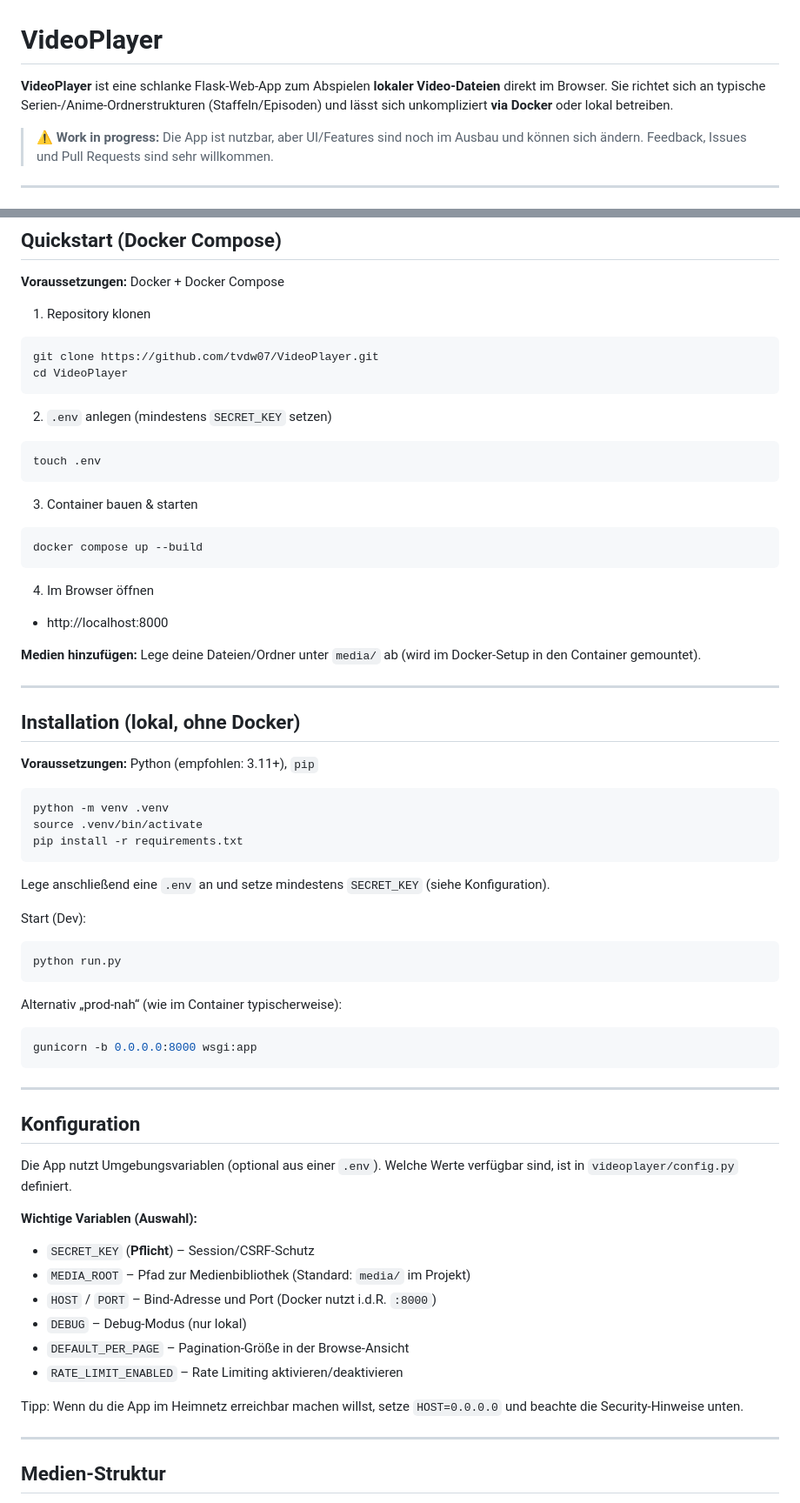
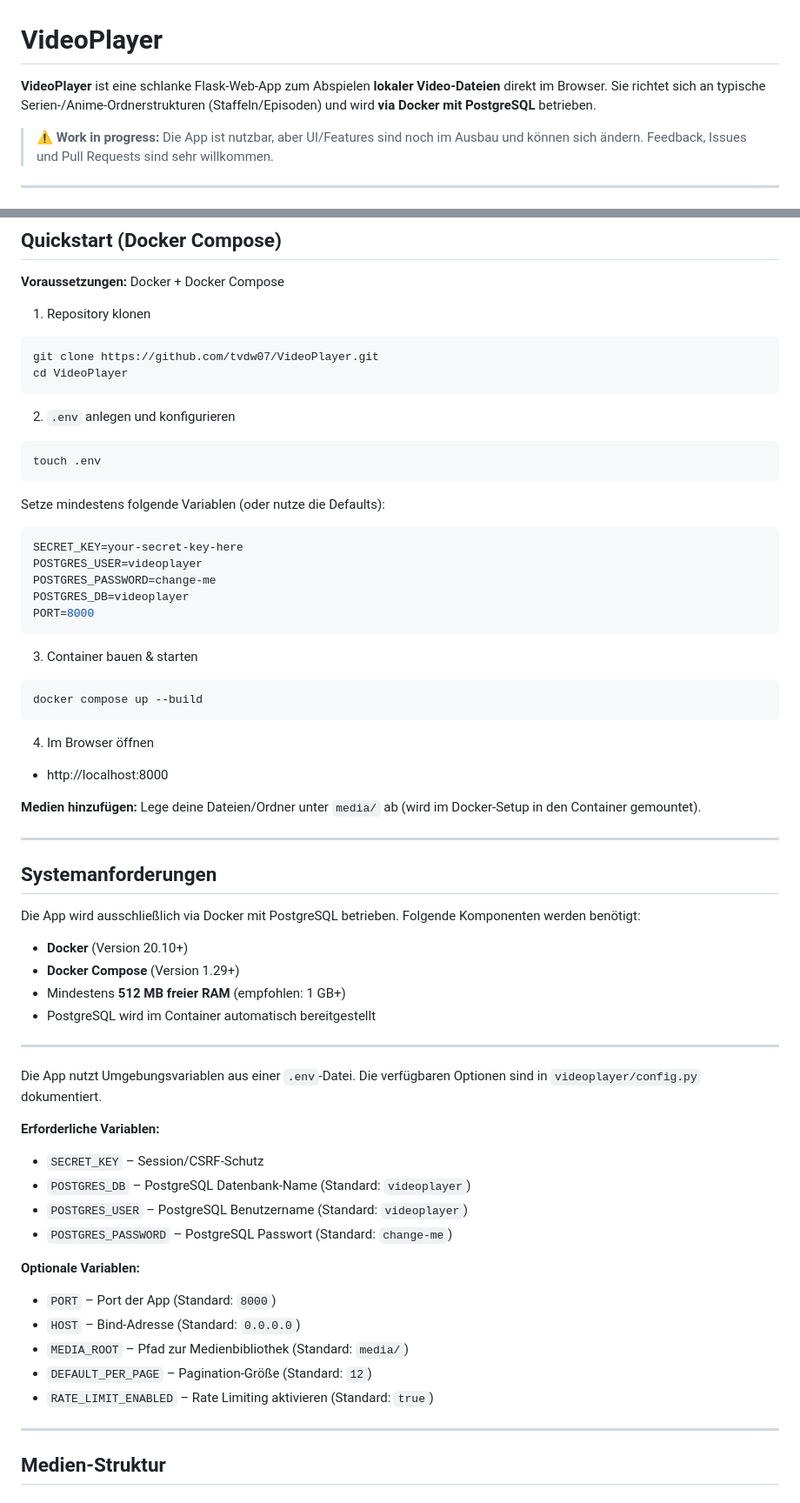
Before and after one commit to tvdw07/VideoPlayer, a Markdown page: README.md, 2 parts joined by grey strips. Shown at 87% size. GitHub-like rendering.

Commit message:
Update README to reflect Docker and PostgreSQL integration

````diff
--- a/README.md
+++ b/README.md
@@ -1,6 +1,6 @@
 # VideoPlayer
 
-**VideoPlayer** ist eine schlanke Flask-Web-App zum Abspielen **lokaler Video-Dateien** direkt im Browser. Sie richtet sich an typische Serien-/Anime-Ordnerstrukturen (Staffeln/Episoden) und lässt sich unkompliziert **via Docker** oder lokal betreiben.
+**VideoPlayer** ist eine schlanke Flask-Web-App zum Abspielen **lokaler Video-Dateien** direkt im Browser. Sie richtet sich an typische Serien-/Anime-Ordnerstrukturen (Staffeln/Episoden) und wird **via Docker mit PostgreSQL** betrieben.
 
 > ⚠️ **Work in progress:** Die App ist nutzbar, aber UI/Features sind noch im Ausbau und können sich ändern.
 > Feedback, Issues und Pull Requests sind sehr willkommen.
@@ -32,10 +32,20 @@ git clone https://github.com/tvdw07/VideoPlayer.git
 cd VideoPlayer
 ```
 
-2. `.env` anlegen (mindestens `SECRET_KEY` setzen)
+2. `.env` anlegen und konfigurieren
 
 ```bash
 touch .env
+```
+
+Setze mindestens folgende Variablen (oder nutze die Defaults):
+
+```env
+SECRET_KEY=your-secret-key-here
+POSTGRES_USER=videoplayer
+POSTGRES_PASSWORD=change-me
+POSTGRES_DB=videoplayer
+PORT=8000
 ```
 
 3. Container bauen & starten
@@ -52,46 +62,34 @@ docker compose up --build
 
 ---
 
-## Installation (lokal, ohne Docker)
+## Systemanforderungen
 
-**Voraussetzungen:** Python (empfohlen: 3.11+), `pip`
+Die App wird ausschließlich via Docker mit PostgreSQL betrieben. Folgende Komponenten werden benötigt:
 
-```bash
-python -m venv .venv
-source .venv/bin/activate
-pip install -r requirements.txt
-```
-
-Lege anschließend eine `.env` an und setze mindestens `SECRET_KEY` (siehe Konfiguration).
-
-Start (Dev):
-
-```bash
-python run.py
-```
-
-Alternativ „prod-nah“ (wie im Container typischerweise):
-
-```bash
-gunicorn -b 0.0.0.0:8000 wsgi:app
-```
+- **Docker** (Version 20.10+)
+- **Docker Compose** (Version 1.29+)
+- Mindestens **512 MB freier RAM** (empfohlen: 1 GB+)
+- PostgreSQL wird im Container automatisch bereitgestellt
 
 ---
 
-## Konfiguration
 
-Die App nutzt Umgebungsvariablen (optional aus einer `.env`). Welche Werte verfügbar sind, ist in `videoplayer/config.py` definiert.
+Die App nutzt Umgebungsvariablen aus einer `.env`-Datei. Die verfügbaren Optionen sind in `videoplayer/config.py` dokumentiert.
 
-**Wichtige Variablen (Auswahl):**
+**Erforderliche Variablen:**
 
-- `SECRET_KEY` (**Pflicht**) – Session/CSRF-Schutz
-- `MEDIA_ROOT` – Pfad zur Medienbibliothek (Standard: `media/` im Projekt)
-- `HOST` / `PORT` – Bind-Adresse und Port (Docker nutzt i.d.R. `:8000`)
-- `DEBUG` – Debug-Modus (nur lokal)
-- `DEFAULT_PER_PAGE` – Pagination-Größe in der Browse-Ansicht
-- `RATE_LIMIT_ENABLED` – Rate Limiting aktivieren/deaktivieren
+- `SECRET_KEY` – Session/CSRF-Schutz
+- `POSTGRES_DB` – PostgreSQL Datenbank-Name (Standard: `videoplayer`)
+- `POSTGRES_USER` – PostgreSQL Benutzername (Standard: `videoplayer`)
+- `POSTGRES_PASSWORD` – PostgreSQL Passwort (Standard: `change-me`)
 
-Tipp: Wenn du die App im Heimnetz erreichbar machen willst, setze `HOST=0.0.0.0` und beachte die Security-Hinweise unten.
+**Optionale Variablen:**
+
+- `PORT` – Port der App (Standard: `8000`)
+- `HOST` – Bind-Adresse (Standard: `0.0.0.0`)
+- `MEDIA_ROOT` – Pfad zur Medienbibliothek (Standard: `media/`)
+- `DEFAULT_PER_PAGE` – Pagination-Größe (Standard: `12`)
+- `RATE_LIMIT_ENABLED` – Rate Limiting aktivieren (Standard: `true`)
 
 ---
 
````
Also changed, not shown: other parts of README.md (+0 -1 lines).
